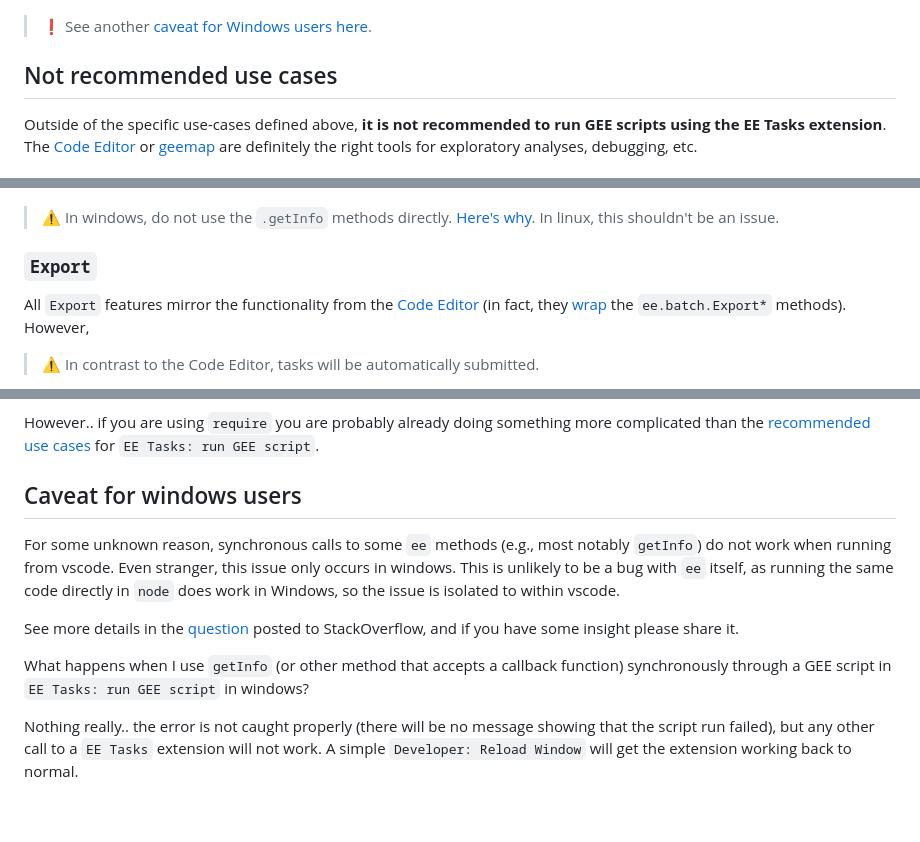
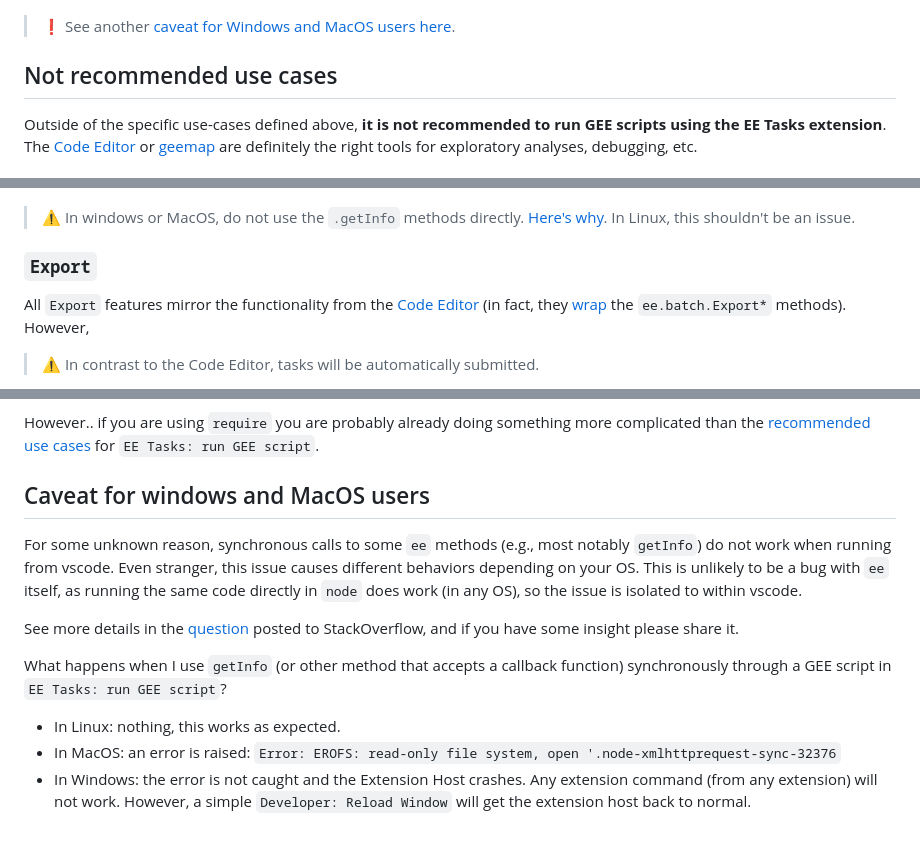
Before and after one commit to gee-community/eetasks, a Markdown page: docs/runGEEscripts.md, 3 parts joined by grey strips. Rendered like a GitHub page.

```diff
--- a/docs/runGEEscripts.md
+++ b/docs/runGEEscripts.md
@@ -43,7 +43,7 @@ However, simple client-side errors will be caught:
 
 ![hellogee-log](https://raw.githubusercontent.com/gee-community/eetasks/main/docs/assets/helloGEE-syntaxError.png)
 
-> ❗ See another [caveat for Windows users here](#caveat-for-windows-users).
+> ❗ See another [caveat for Windows and MacOS users here](#caveat-for-windows-and-macos-users).
 
 ## Not recommended use cases
 
@@ -59,7 +59,7 @@ Outside of the specific use-cases defined above, **it is not recommended to run
 
 ![ExportTableSuccessFail](https://raw.githubusercontent.com/gee-community/eetasks/main/docs/assets/print.png)
 
-> ⚠️ In windows, do not use the `.getInfo` methods directly. [Here's why](#caveat-for-windows-users). In linux, this shouldn't be an issue.
+> ⚠️ In windows or MacOS, do not use the `.getInfo` methods directly. [Here's why](#caveat-for-windows-and-macos-users). In Linux, this shouldn't be an issue.
 
 ### `Export`
 
@@ -101,7 +101,7 @@ The example above works because the function `addOne` does not use any of these,
 
 However.. if you are using `require` you are probably already doing something more complicated than the [recommended use cases](#use-cases) for `EE Tasks: run GEE script`.
 
-## Caveat for windows users
+## Caveat for windows and MacOS users
 
-For some unknown reason, synchronous calls to some `ee` methods (e.g., most notably `getInfo`) do not work when running from vscode. Even stranger, this issue only occurs in windows. This is unlikely to be a bug with `ee` itself, as running the same code directly in `node` does work in Windows, so the issue is isolated to within vscode.
+For some unknown reason, synchronous calls to some `ee` methods (e.g., most notably `getInfo`) do not work when running from vscode. Even stranger, this issue causes different behaviors depending on your OS. This is unlikely to be a bug with `ee` itself, as running the same code directly in `node` does work (in any OS), so the issue is isolated to within vscode.
 
@@ -109,4 +109,6 @@ See more details in the [question](https://stackoverflow.com/questions/77436205/
 
-What happens when I use `getInfo` (or other method that accepts a callback function) synchronously through a GEE script in `EE Tasks: run GEE script` in windows?
+What happens when I use `getInfo` (or other method that accepts a callback function) synchronously through a GEE script in `EE Tasks: run GEE script`?
 
-Nothing really.. the error is not caught properly (there will be no message showing that the script run failed), but any other call to a `EE Tasks` extension will not work. A simple `Developer: Reload Window` will get the extension working back to normal.
+- In Linux: nothing, this works as expected.
+- In MacOS: an error is raised: `Error: EROFS: read-only file system, open '.node-xmlhttprequest-sync-32376`
+- In Windows: the error is not caught and the Extension Host crashes. Any extension command (from any extension) will not work. However, a simple `Developer: Reload Window` will get the extension host back to normal.
```
Also changed, not shown: other parts of docs/runGEEscripts.md (+1 -1 lines).
